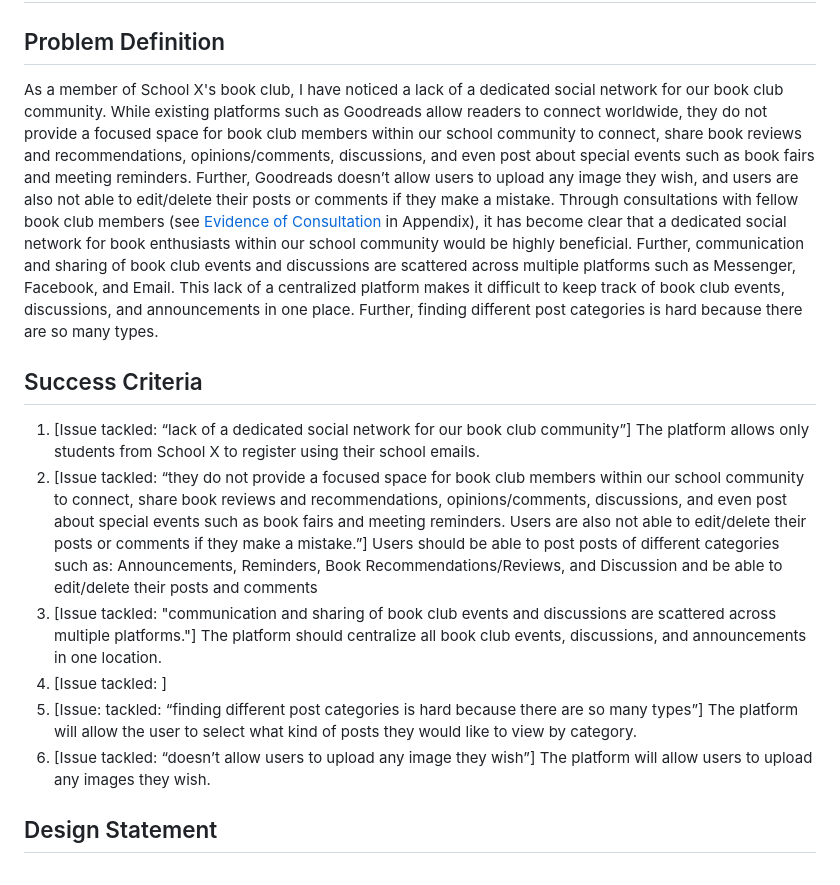
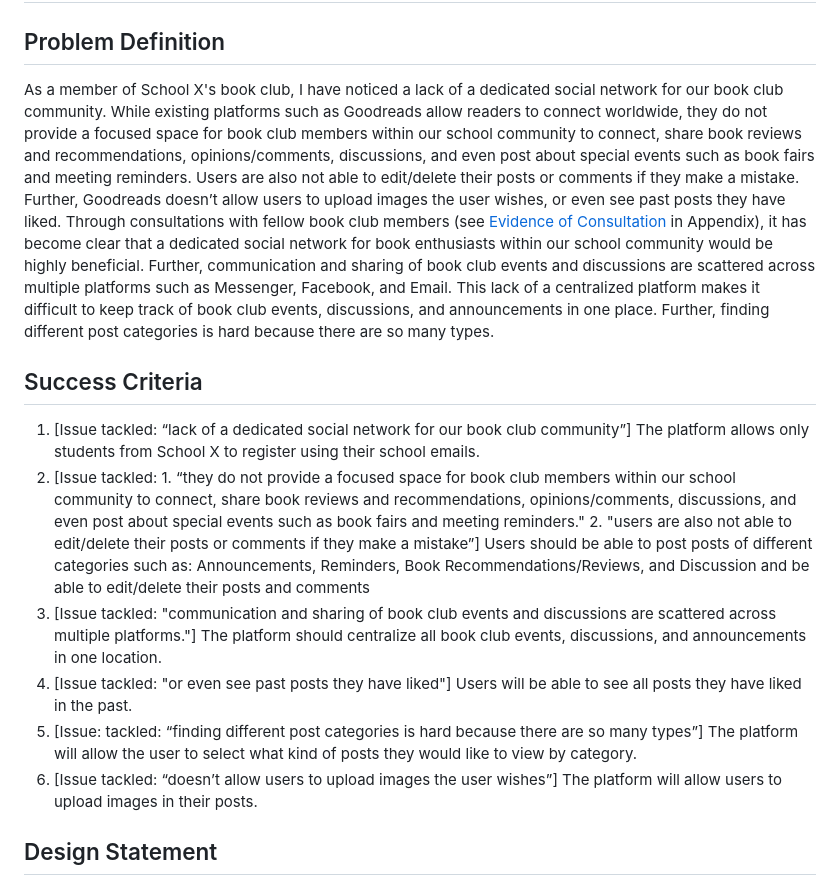
Before and after one commit to jonathanye29/unit4_project, a Markdown page: README.md, the part around one of its changes. Rendered like a GitHub page.

```diff
--- a/README.md
+++ b/README.md
@@ -6,16 +6,16 @@
 # Criteria A: Planning
 
 ## Problem Definition
-As a member of School X's book club, I have noticed a lack of a dedicated social network for our book club community. While existing platforms such as Goodreads allow readers to connect worldwide, they do not provide a focused space for book club members within our school community to connect, share book reviews and recommendations, opinions/comments, discussions, and even post about special events such as book fairs and meeting reminders. Further, Goodreads doesn’t allow users to upload any image they wish, and users are also not able to edit/delete their posts or comments if they make a mistake. Through consultations with fellow book club members (see <a href="https://github.com/jonathanye29/unit4_project#evidence-of-consultation">Evidence of Consultation</a> in Appendix), it has become clear that a dedicated social network for book enthusiasts within our school community would be highly beneficial. Further, communication and sharing of book club events and discussions are scattered across multiple platforms such as Messenger, Facebook, and Email. This lack of a centralized platform makes it difficult to keep track of book club events, discussions, and announcements in one place. Further, finding different post categories is hard because there are so many types.
+As a member of School X's book club, I have noticed a lack of a dedicated social network for our book club community. While existing platforms such as Goodreads allow readers to connect worldwide, they do not provide a focused space for book club members within our school community to connect, share book reviews and recommendations, opinions/comments, discussions, and even post about special events such as book fairs and meeting reminders. Users are also not able to edit/delete their posts or comments if they make a mistake. Further, Goodreads doesn’t allow users to upload images the user wishes, or even see past posts they have liked. Through consultations with fellow book club members (see <a href="https://github.com/jonathanye29/unit4_project#evidence-of-consultation">Evidence of Consultation</a> in Appendix), it has become clear that a dedicated social network for book enthusiasts within our school community would be highly beneficial. Further, communication and sharing of book club events and discussions are scattered across multiple platforms such as Messenger, Facebook, and Email. This lack of a centralized platform makes it difficult to keep track of book club events, discussions, and announcements in one place. Further, finding different post categories is hard because there are so many types.
 
 
 ## Success Criteria
 1. [Issue tackled: “lack of a dedicated social network for our book club community”] The platform allows only students from School X to register using their school emails.
-2.  [Issue tackled: “they do not provide a focused space for book club members within our school community to connect, share book reviews and recommendations, opinions/comments, discussions, and even post about special events such as book fairs and meeting reminders. Users are also not able to edit/delete their posts or comments if they make a mistake.”] Users should be able to post posts of different categories such as: Announcements, Reminders,  Book Recommendations/Reviews, and Discussion and be able to edit/delete their posts and comments
+2.  [Issue tackled: 1. “they do not provide a focused space for book club members within our school community to connect, share book reviews and recommendations, opinions/comments, discussions, and even post about special events such as book fairs and meeting reminders." 2. "users are also not able to edit/delete their posts or comments if they make a mistake”] Users should be able to post posts of different categories such as: Announcements, Reminders,  Book Recommendations/Reviews, and Discussion and be able to edit/delete their posts and comments
 4. [Issue tackled: "communication and sharing of book club events and discussions are scattered across multiple platforms."] The platform should centralize all book club events, discussions, and announcements in one location.
-5.  [Issue tackled: ]
+5.  [Issue tackled: "or even see past posts they have liked"] Users will be able to see all posts they have liked in the past.
 6.  [Issue: tackled: “finding different post categories is hard because there are so many types”] The platform will allow the user to select what kind of posts they would like to view by category.
-7. [Issue tackled: “doesn’t allow users to upload any image they wish”] The platform will allow users to upload any images they wish.
+7. [Issue tackled: “doesn’t allow users to upload images the user wishes”] The platform will allow users to upload images in their posts.
 
 
 ## Design Statement
```
Also changed, not shown: other parts of README.md (+2 -1 lines).
